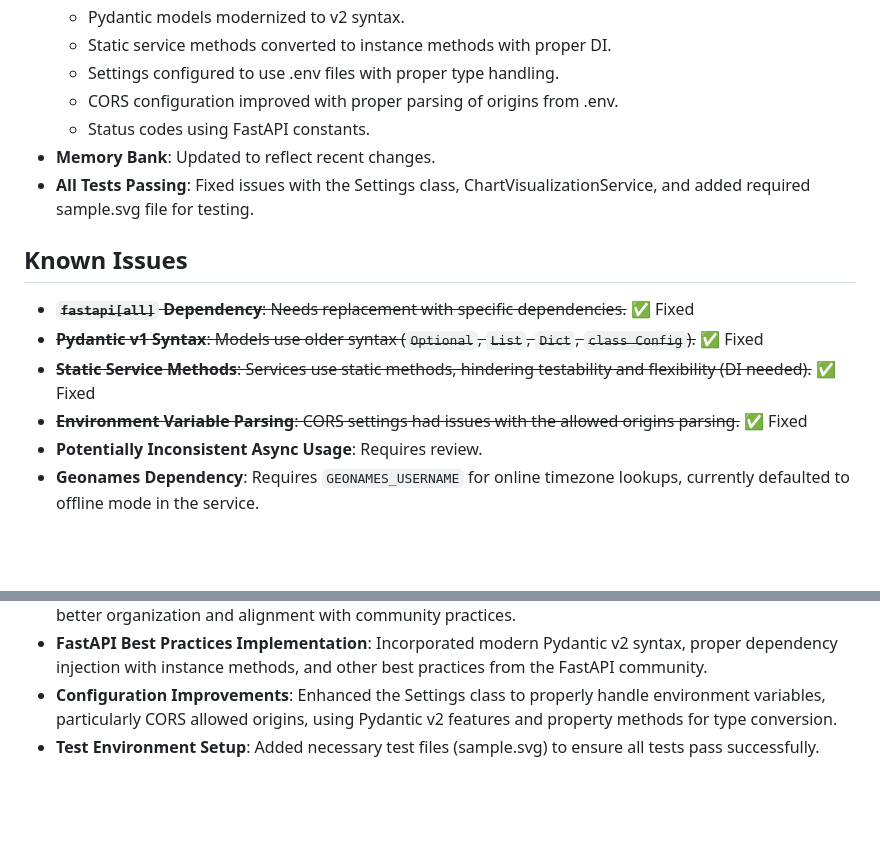
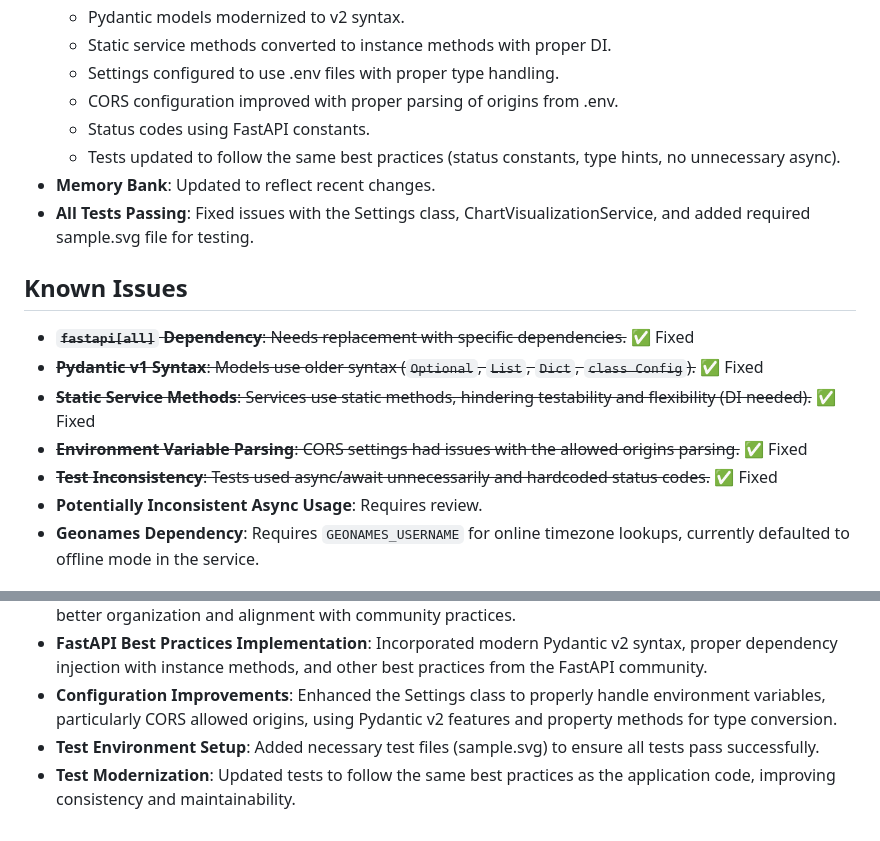
Before and after one commit to gsinghjay/zodiac-engine, a Markdown page: memory-bank/progress.md, 2 parts joined by grey strips. Rendered like a GitHub page; blank space fills up the shorter version.

```diff
--- a/memory-bank/progress.md
+++ b/memory-bank/progress.md
@@ -40,6 +40,7 @@
   - Settings configured to use .env files with proper type handling.
   - CORS configuration improved with proper parsing of origins from .env.
   - Status codes using FastAPI constants.
+  - Tests updated to follow the same best practices (status constants, type hints, no unnecessary async).
 - **Memory Bank**: Updated to reflect recent changes.
 - **All Tests Passing**: Fixed issues with the Settings class, ChartVisualizationService, and added required sample.svg file for testing.
 
@@ -49,6 +50,7 @@
 - ~~**Pydantic v1 Syntax**: Models use older syntax (`Optional`, `List`, `Dict`, `class Config`).~~ ✅ Fixed
 - ~~**Static Service Methods**: Services use static methods, hindering testability and flexibility (DI needed).~~ ✅ Fixed
 - ~~**Environment Variable Parsing**: CORS settings had issues with the allowed origins parsing.~~ ✅ Fixed
+- ~~**Test Inconsistency**: Tests used async/await unnecessarily and hardcoded status codes.~~ ✅ Fixed
 - **Potentially Inconsistent Async Usage**: Requires review.
 - **Geonames Dependency**: Requires `GEONAMES_USERNAME` for online timezone lookups, currently defaulted to offline mode in the service.
 
@@ -63,3 +65,4 @@
 - **FastAPI Best Practices Implementation**: Incorporated modern Pydantic v2 syntax, proper dependency injection with instance methods, and other best practices from the FastAPI community.
 - **Configuration Improvements**: Enhanced the Settings class to properly handle environment variables, particularly CORS allowed origins, using Pydantic v2 features and property methods for type conversion.
 - **Test Environment Setup**: Added necessary test files (sample.svg) to ensure all tests pass successfully.
+- **Test Modernization**: Updated tests to follow the same best practices as the application code, improving consistency and maintainability.
```
Also changed, not shown: memory-bank/activeContext.md (+4 -0 lines).
